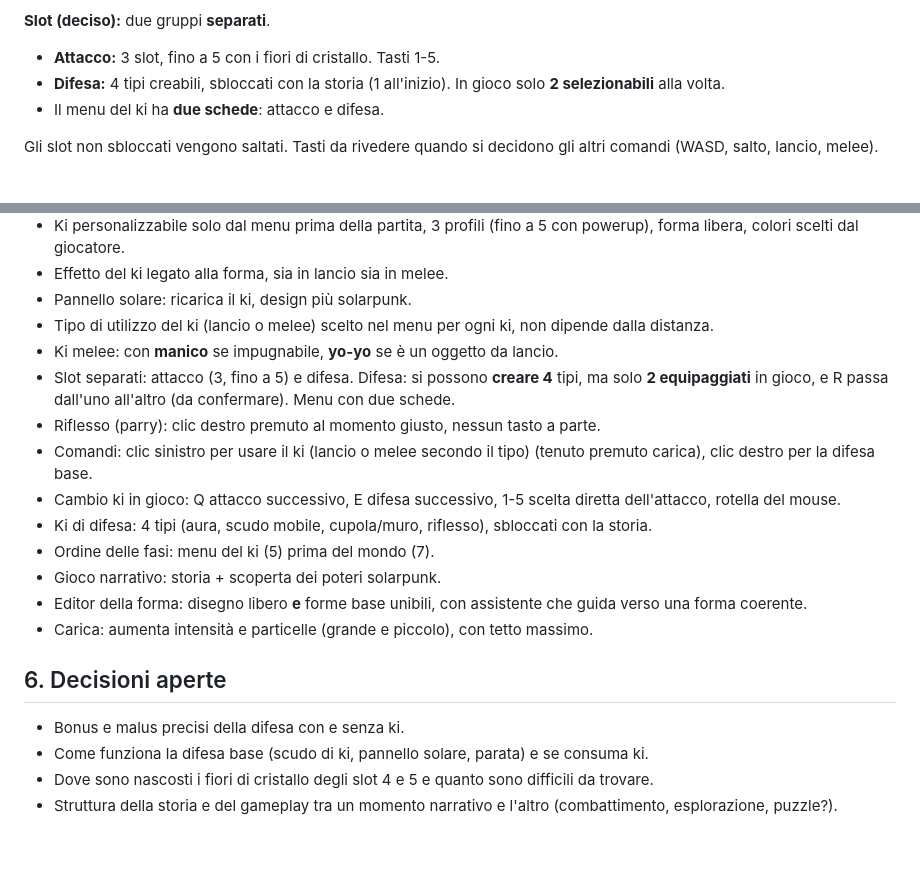
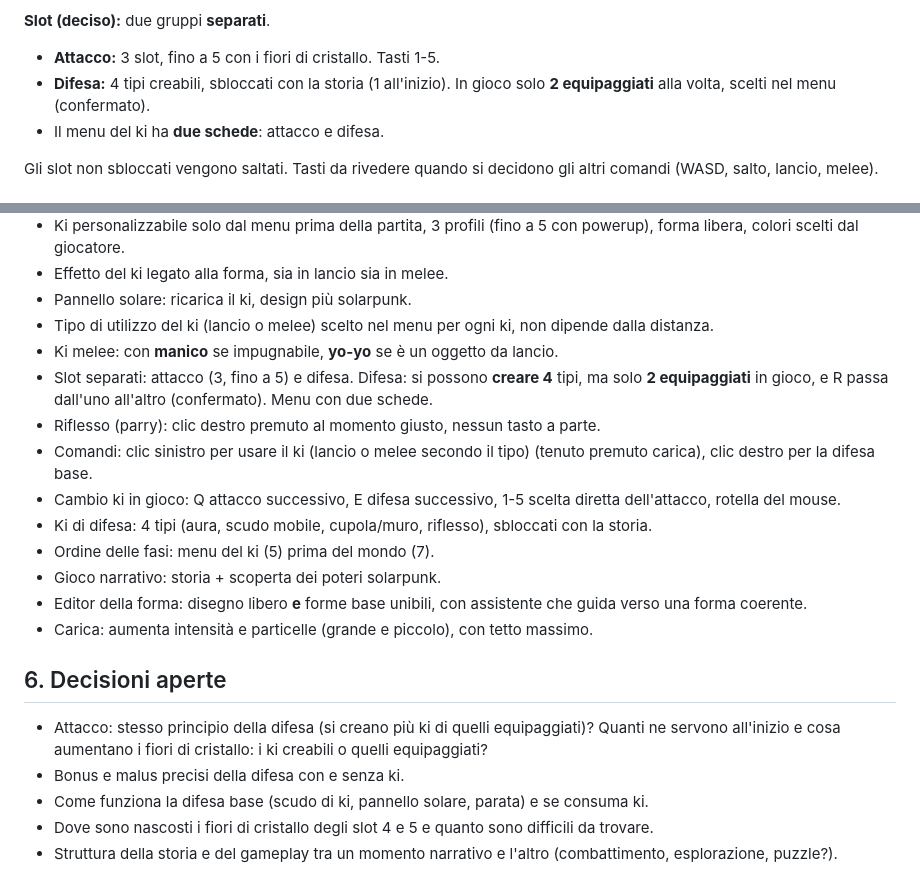
Before and after one commit to francescopaoli98/bibez, a Markdown page: PROGETTO2.md, 2 parts joined by grey strips. Rendered like a GitHub page; blank space fills up the shorter version.

Commit message:
PROGETTO2.md: conferma 4 difese create e 2 equipaggiate
Co-Authored-By: Claude Sonnet 5.5 <noreply@anthropic.com>
Claude-Session: https://claude.ai/code/session_017eDKToR9Dm5TEKqXoNDVa3

```diff
--- a/PROGETTO2.md
+++ b/PROGETTO2.md
@@ -159,7 +159,7 @@ Due modi di difendersi:
 
 **Slot (deciso):** due gruppi **separati**.
 - **Attacco:** 3 slot, fino a 5 con i fiori di cristallo. Tasti 1-5.
-- **Difesa:** 4 tipi creabili, sbloccati con la storia (1 all'inizio). In gioco solo **2 selezionabili** alla volta.
+- **Difesa:** 4 tipi creabili, sbloccati con la storia (1 all'inizio). In gioco solo **2 equipaggiati** alla volta, scelti nel menu (confermato).
 - Il menu del ki ha **due schede**: attacco e difesa.
 
 Gli slot non sbloccati vengono saltati. Tasti da rivedere quando si decidono gli altri comandi (WASD, salto, lancio, melee).
@@ -175,7 +175,7 @@ Gli slot non sbloccati vengono saltati. Tasti da rivedere quando si decidono gli
 - Pannello solare: ricarica il ki, design più solarpunk.
 - Tipo di utilizzo del ki (lancio o melee) scelto nel menu per ogni ki, non dipende dalla distanza.
 - Ki melee: con **manico** se impugnabile, **yo-yo** se è un oggetto da lancio.
-- Slot separati: attacco (3, fino a 5) e difesa. Difesa: si possono **creare 4** tipi, ma solo **2 equipaggiati** in gioco, e R passa dall'uno all'altro (da confermare). Menu con due schede.
+- Slot separati: attacco (3, fino a 5) e difesa. Difesa: si possono **creare 4** tipi, ma solo **2 equipaggiati** in gioco, e R passa dall'uno all'altro (confermato). Menu con due schede.
 - Riflesso (parry): clic destro premuto al momento giusto, nessun tasto a parte.
 - Comandi: clic sinistro per usare il ki (lancio o melee secondo il tipo) (tenuto premuto carica), clic destro per la difesa base.
 - Cambio ki in gioco: Q attacco successivo, E difesa successivo, 1-5 scelta diretta dell'attacco, rotella del mouse.
@@ -187,6 +187,7 @@ Gli slot non sbloccati vengono saltati. Tasti da rivedere quando si decidono gli
 
 ## 6. Decisioni aperte
 
+- Attacco: stesso principio della difesa (si creano più ki di quelli equipaggiati)? Quanti ne servono all'inizio e cosa aumentano i fiori di cristallo: i ki creabili o quelli equipaggiati?
 - Bonus e malus precisi della difesa con e senza ki.
 - Come funziona la difesa base (scudo di ki, pannello solare, parata) e se consuma ki.
 - Dove sono nascosti i fiori di cristallo degli slot 4 e 5 e quanto sono difficili da trovare.
```
